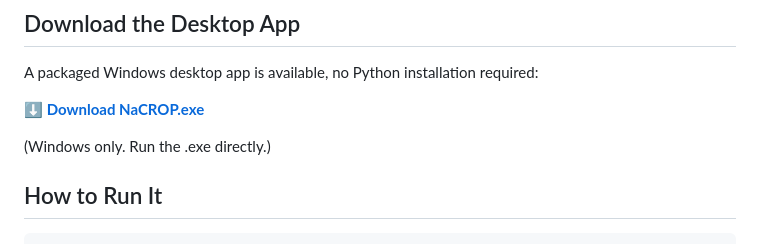
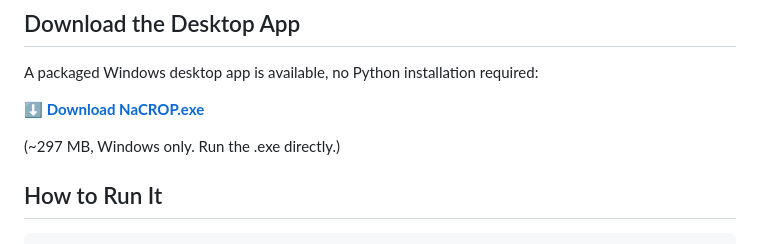
Before and after one commit to halilunaziru73-creator/NaCROP, a Markdown page: README.md, the part around one of its changes. GitHub-like rendering.

```diff
--- a/README.md
+++ b/README.md
@@ -56,5 +56,5 @@ A packaged Windows desktop app is available, no Python installation required:
 
-(Windows only. Run the .exe directly.)
+(~297 MB, Windows only. Run the .exe directly.)
 
 ## How to Run It
 
```
Also changed, not shown: other parts of README.md (+1 -1 lines).
